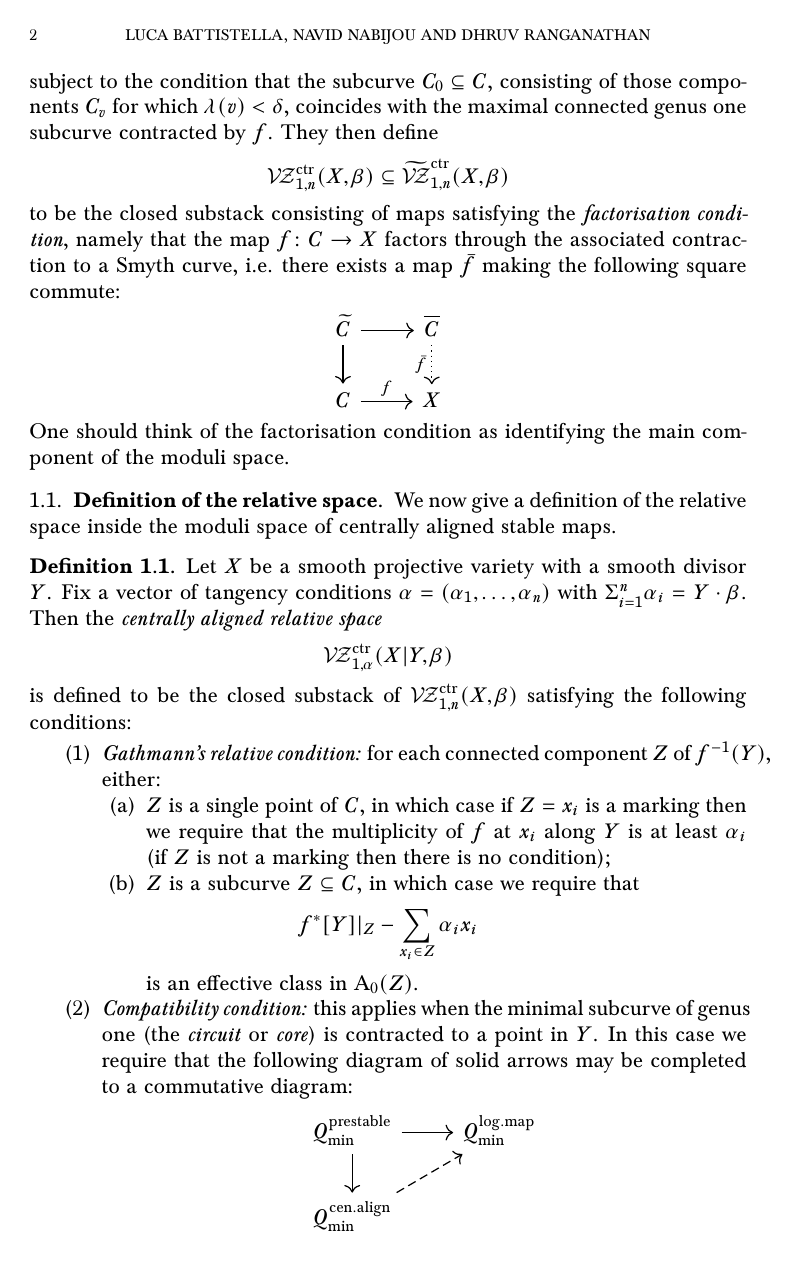
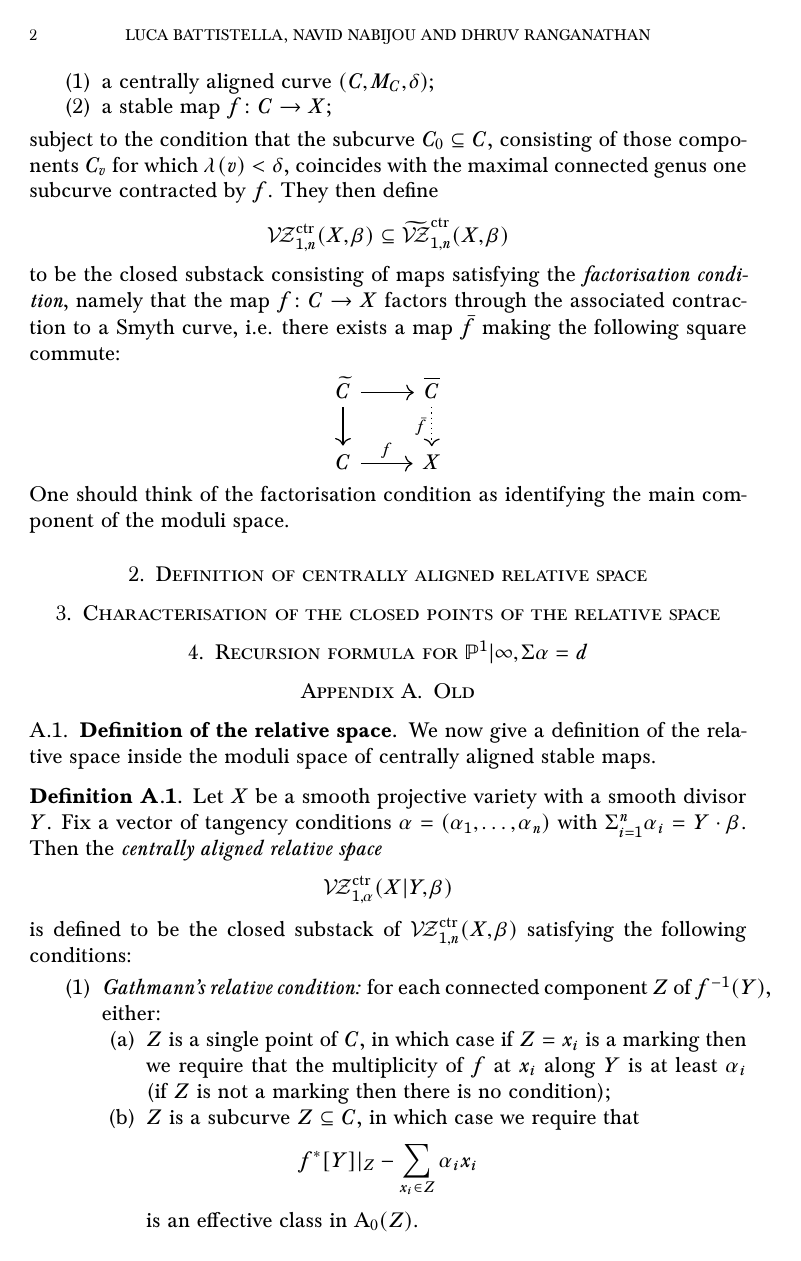
Before and after one commit to navidnabijou/Genus-One-Relative-Radially-Aligned-Maps, a LaTeX paper (genus-one-relative-maps.tex): page 2 of 18 before the commit and page 2 of 19 after it. Compiled offline with pdfLaTeX.

Commit message:
Restructured

```diff
--- a/genus-one-relative-maps.tex
+++ b/genus-one-relative-maps.tex
@@ -210,6 +210,13 @@ C\ar[r,"f"] & X
 \ecd
 One should think of the factorisation condition as identifying the main component of the moduli space.
 
+\section{Definition of centrally aligned relative space}
+\section{Characterisation of the closed points of the relative space}
+\section{Recursion formula for $\PP^1|\infty, \Sigma \alpha = d$}
+
+\appendix
+\section{Old}
+
 \subsection{Definition of the relative space} We now give a definition of the relative space inside the moduli space of centrally aligned stable maps.
 \begin{dfn}
 Let $X$ be a smooth projective variety with a smooth divisor $Y$. Fix a vector of tangency conditions $\alpha=(\alpha_1,\ldots,\alpha_n)$ with $\Sigma_{i=1}^n \alpha_i = Y \cdot \beta$. Then the \emph{centrally aligned relative space}
```
Also changed, not shown: genus-one-relative-maps.pdf, genus-one-relative-maps.tex (4 more changed lines).
